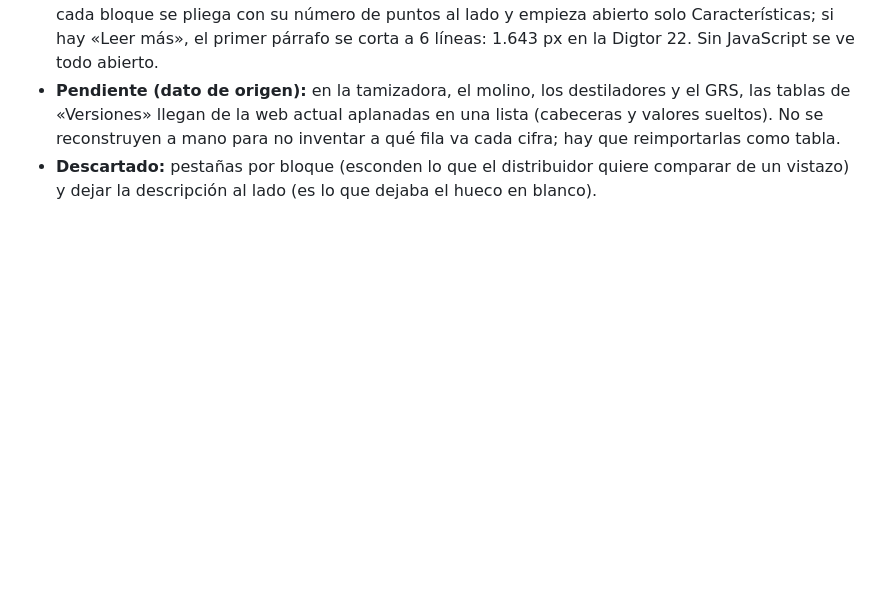
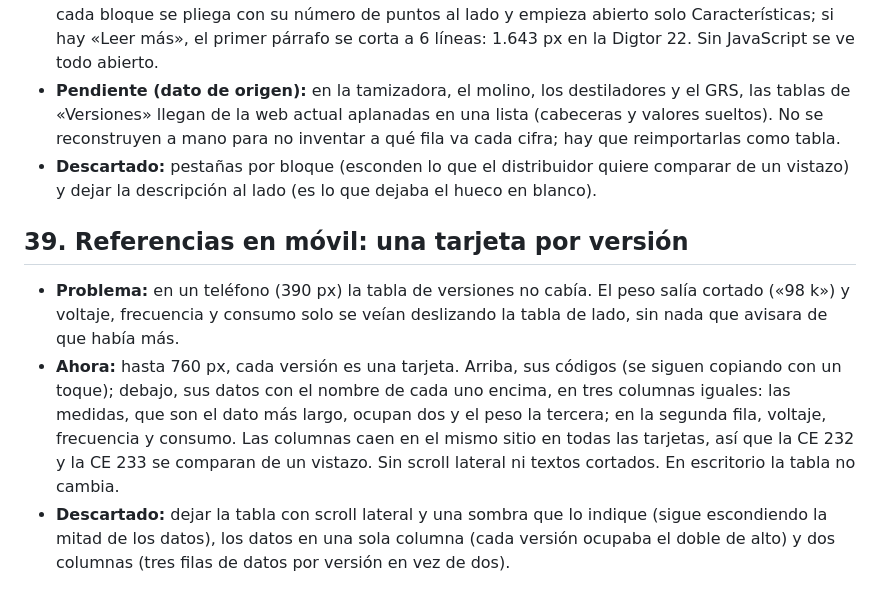
Before and after one commit to rinconn/OrAl, a Markdown page: docs/por-que.md, the part around the change. Rendered like a GitHub page; blank space fills up the shorter version.

Commit message:
Documenta Referencias en móvil

```diff
--- a/docs/por-que.md
+++ b/docs/por-que.md
@@ -1492,3 +1492,15 @@ Las familias pasan a grafito y el rojo de la marca marca dónde empieza cada una
   inventar a qué fila va cada cifra; hay que reimportarlas como tabla.
 - **Descartado:** pestañas por bloque (esconden lo que el distribuidor quiere comparar de un vistazo) y dejar la
   descripción al lado (es lo que dejaba el hueco en blanco).
+
+## 39. Referencias en móvil: una tarjeta por versión
+
+- **Problema:** en un teléfono (390 px) la tabla de versiones no cabía. El peso salía cortado («98 k») y voltaje,
+  frecuencia y consumo solo se veían deslizando la tabla de lado, sin nada que avisara de que había más.
+- **Ahora:** hasta 760 px, cada versión es una tarjeta. Arriba, sus códigos (se siguen copiando con un toque);
+  debajo, sus datos con el nombre de cada uno encima, en tres columnas iguales: las medidas, que son el dato más
+  largo, ocupan dos y el peso la tercera; en la segunda fila, voltaje, frecuencia y consumo. Las columnas caen en el
+  mismo sitio en todas las tarjetas, así que la CE 232 y la CE 233 se comparan de un vistazo. Sin scroll lateral ni
+  textos cortados. En escritorio la tabla no cambia.
+- **Descartado:** dejar la tabla con scroll lateral y una sombra que lo indique (sigue escondiendo la mitad de los
+  datos), los datos en una sola columna (cada versión ocupaba el doble de alto) y dos columnas (tres filas de datos por versión en vez de dos).
```
Also changed, not shown: CHANGELOG.md (+1 -0 lines), docs/antes-y-despues.md (+1 -0 lines).
